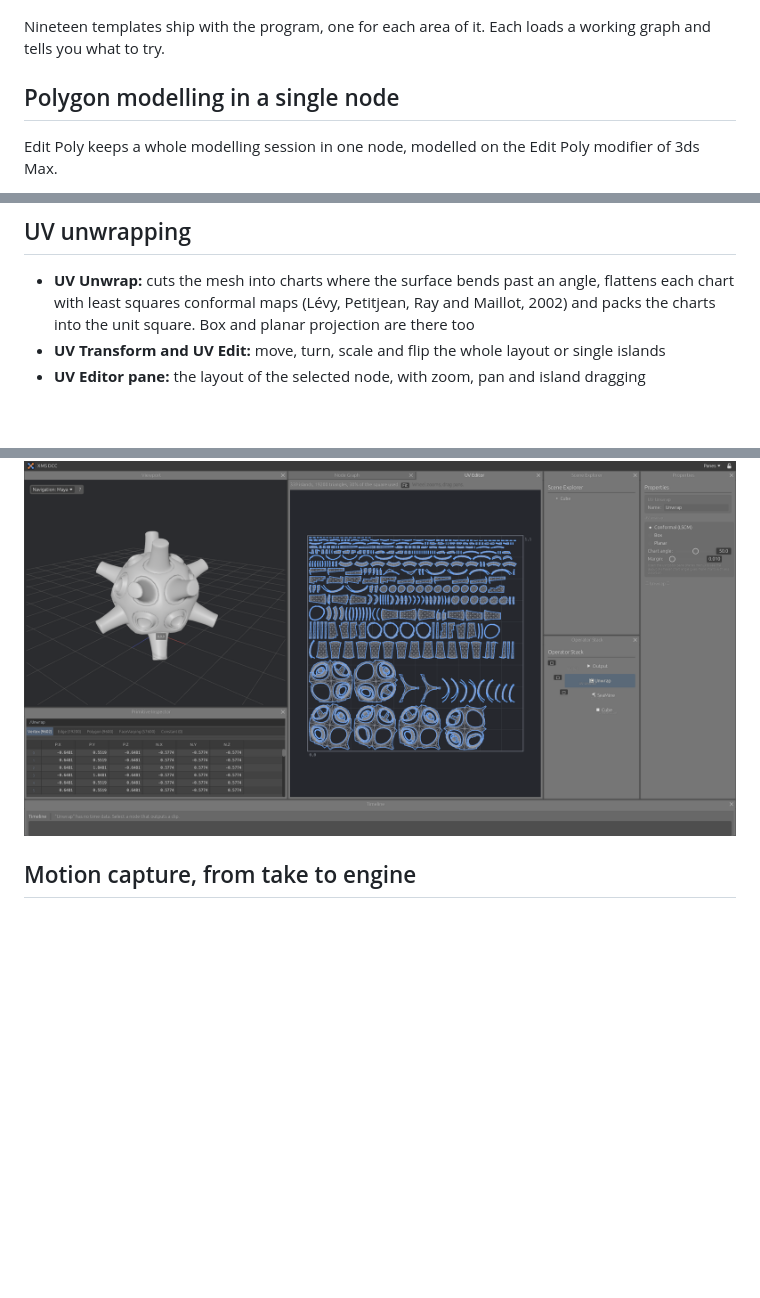
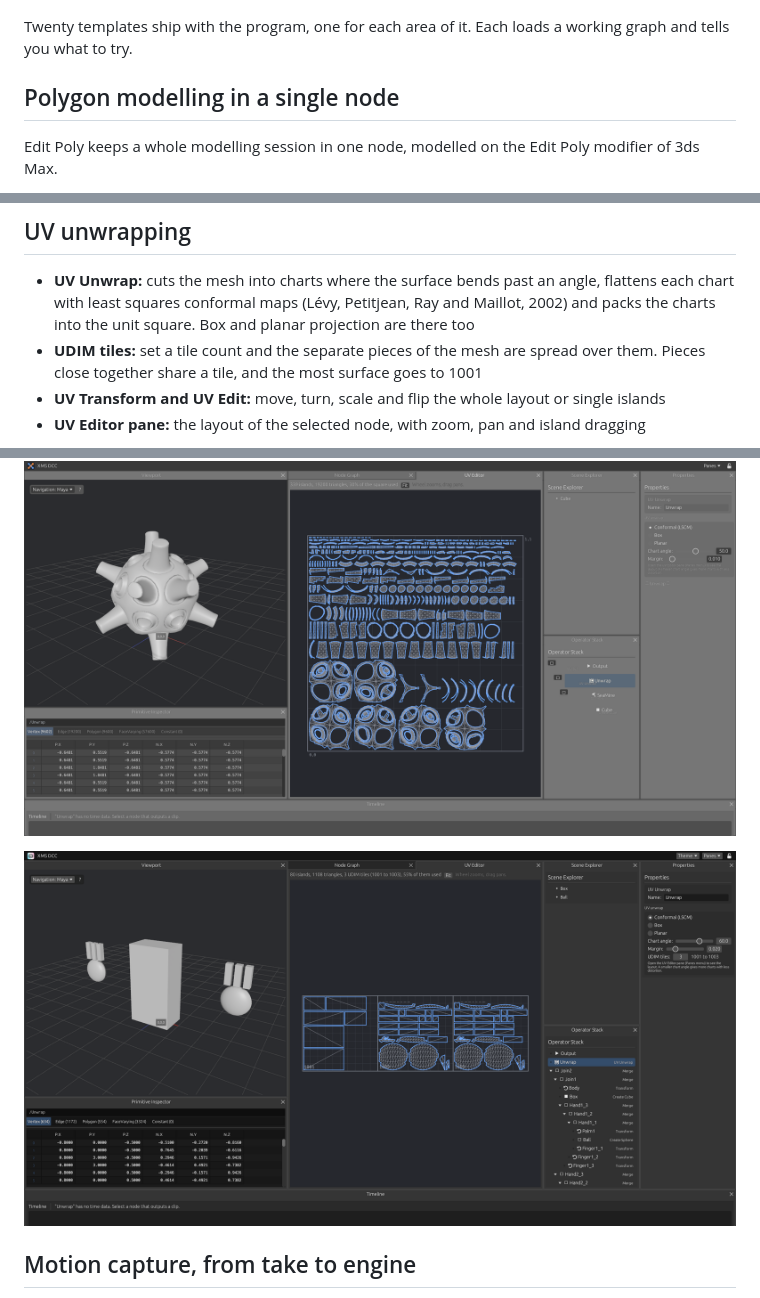
Before and after one commit to MartinoMadeddu/dcc-xms, a Markdown page: README.md, 3 parts joined by grey strips. Rendered like a GitHub page; pictures changed too: docs/xms_udim.png (added); blank space fills up the shorter version.

Commit message:
UDIM tiles on UV Unwrap, grouped by proximity and size

```diff
--- a/README.md
+++ b/README.md
@@ -16,7 +16,7 @@ Nothing is baked. A mesh is a cube node followed by the operations that shaped i
 
 ![Twelve of the built-in templates](docs/xms_templates.png)
 
-Nineteen templates ship with the program, one for each area of it. Each loads a working graph and tells you what to try.
+Twenty templates ship with the program, one for each area of it. Each loads a working graph and tells you what to try.
 
 ## Polygon modelling in a single node
 
@@ -33,10 +33,13 @@ Edit Poly keeps a whole modelling session in one node, modelled on the Edit Poly
 ## UV unwrapping
 
 - **UV Unwrap:** cuts the mesh into charts where the surface bends past an angle, flattens each chart with least squares conformal maps (Lévy, Petitjean, Ray and Maillot, 2002) and packs the charts into the unit square. Box and planar projection are there too
+- **UDIM tiles:** set a tile count and the separate pieces of the mesh are spread over them. Pieces close together share a tile, and the most surface goes to 1001
 - **UV Transform and UV Edit:** move, turn, scale and flip the whole layout or single islands
 - **UV Editor pane:** the layout of the selected node, with zoom, pan and island dragging
 
 ![The sea mine unwrapped: 339 islands in the UV Editor](docs/xms_uv_editor.png)
+
+![Nine separate pieces spread over three UDIM tiles](docs/xms_udim.png)
 
 ## Motion capture, from take to engine
 
```
Also changed, not shown: docs/templates.md (+1 -0 lines), docs/uv.md (+21 -2 lines), 8 other files.
